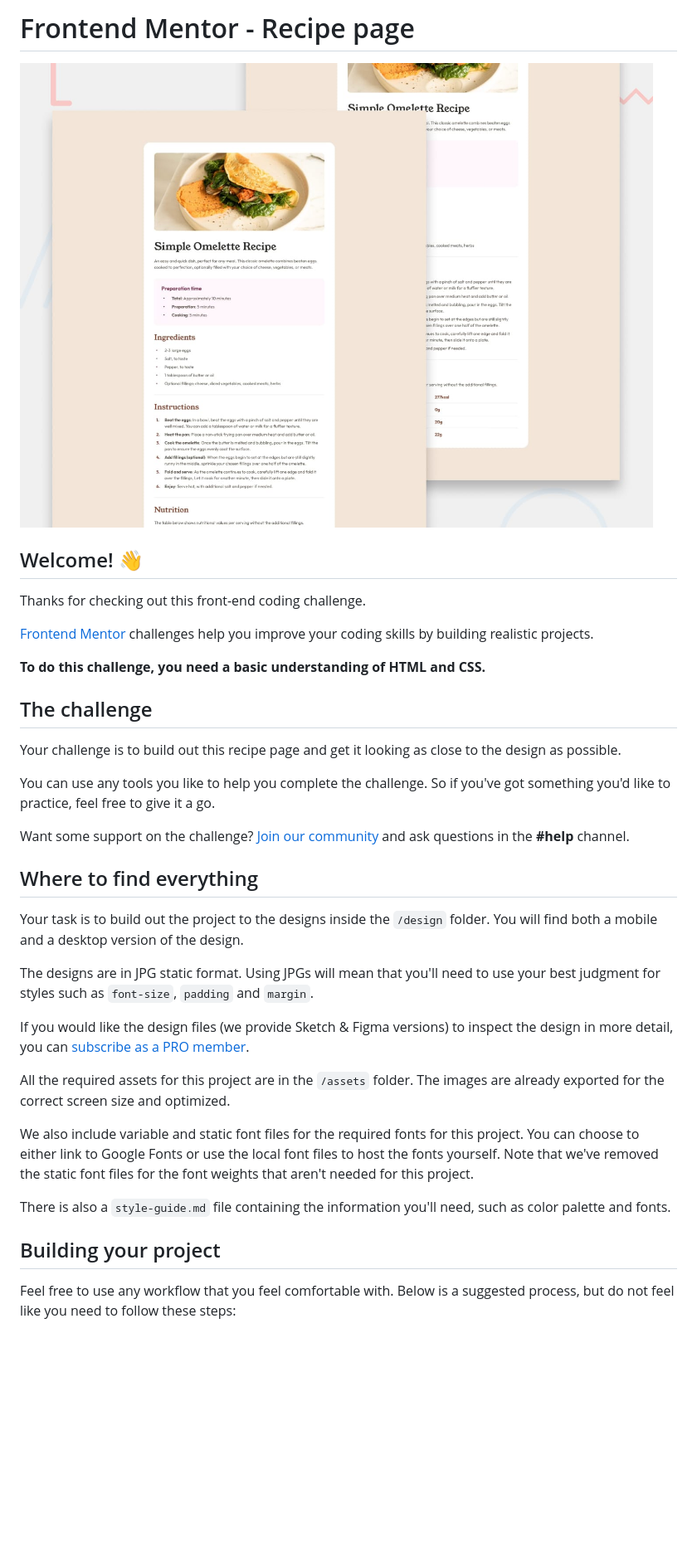
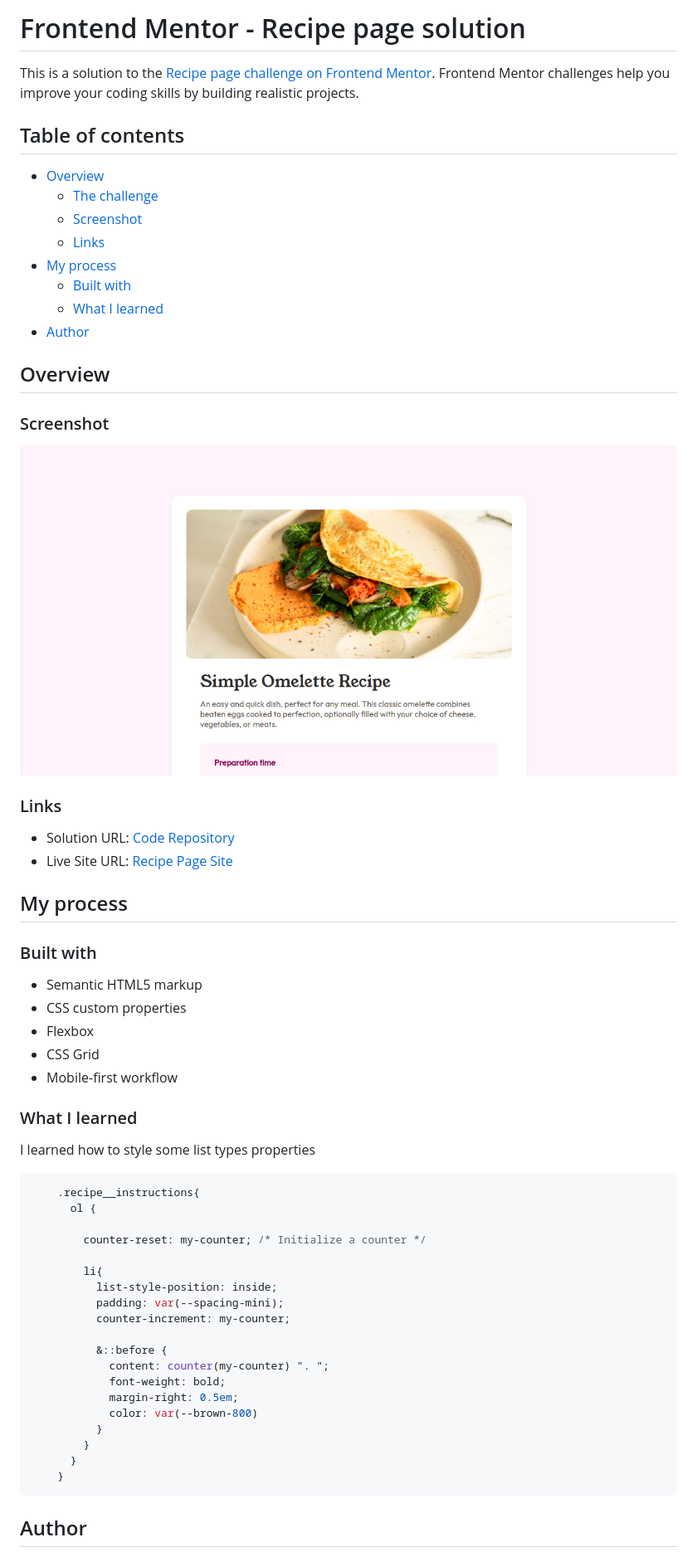
Before and after one commit to Melbita/recipe-page, a Markdown page: README.md, the part around the change printed below. Shown: that part at 83% size. Drawn GitHub-style; pictures changed too: screenshot.png (added); blank space fills up the shorter version.

Commit message:
docs(readme.md): docs updated

````diff
--- a/README.md
+++ b/README.md
@@ -1,38 +1,64 @@
-# Frontend Mentor - Recipe page
+# Frontend Mentor - Recipe page solution
 
-![Design preview for the Recipe page coding challenge](./preview.jpg)
+This is a solution to the [Recipe page challenge on Frontend Mentor](https://www.frontendmentor.io/challenges/recipe-page-KiTsR8QQKm). Frontend Mentor challenges help you improve your coding skills by building realistic projects.
 
-## Welcome! 👋
+## Table of contents
 
-Thanks for checking out this front-end coding challenge.
+- [Overview](#overview)
+  - [The challenge](#the-challenge)
+  - [Screenshot](#screenshot)
+  - [Links](#links)
+- [My process](#my-process)
+  - [Built with](#built-with)
+  - [What I learned](#what-i-learned)
+- [Author](#author)
 
-[Frontend Mentor](https://www.frontendmentor.io) challenges help you improve your coding skills by building realistic projects.
+## Overview
 
-**To do this challenge, you need a basic understanding of HTML and CSS.**
+### Screenshot
 
-## The challenge
+![](./screenshot.png)
 
-Your challenge is to build out this recipe page and get it looking as close to the design as possible.
+### Links
 
-You can use any tools you like to help you complete the challenge. So if you've got something you'd like to practice, feel free to give it a go.
+- Solution URL: [Code Repository](https://github.com/Melbita/recipe-page)
+- Live Site URL: [Recipe Page Site](https://melbita.github.io/recipe-page/)
 
-Want some support on the challenge? [Join our community](https://www.frontendmentor.io/community) and ask questions in the **#help** channel.
+## My process
 
-## Where to find everything
+### Built with
 
-Your task is to build out the project to the designs inside the `/design` folder. You will find both a mobile and a desktop version of the design.
+- Semantic HTML5 markup
+- CSS custom properties
+- Flexbox
+- CSS Grid
+- Mobile-first workflow
 
-The designs are in JPG static format. Using JPGs will mean that you'll need to use your best judgment for styles such as `font-size`, `padding` and `margin`.
+### What I learned
 
-If you would like the design files (we provide Sketch & Figma versions) to inspect the design in more detail, you can [subscribe as a PRO member](https://www.frontendmentor.io/pro).
+I learned how to style some list types properties
 
-All the required assets for this project are in the `/assets` folder. The images are already exported for the correct screen size and optimized.
+```css
+    .recipe__instructions{
+      ol {
 
-We also include variable and static font files for the required fonts for this project. You can choose to either link to Google Fonts or use the local font files to host the fonts yourself. Note that we've removed the static font files for the font weights that aren't needed for this project.
+        counter-reset: my-counter; /* Initialize a counter */
 
-There is also a `style-guide.md` file containing the information you'll need, such as color palette and fonts.
+        li{
+          list-style-position: inside;
+          padding: var(--spacing-mini);
+          counter-increment: my-counter;
 
-## Building your project
+          &::before {
+            content: counter(my-counter) ". ";
+            font-weight: bold;
+            margin-right: 0.5em;
+            color: var(--brown-800)
+          }
+        }
+      }
+	}
+```
 
-Feel free to use any workflow that you feel comfortable with. Below is a suggested process, but do not feel like you need to follow these steps:
+## Author
 
````
Also changed, not shown: other parts of README.md (+1 -51 lines), README-template.md (deleted, +0 -104 lines).
